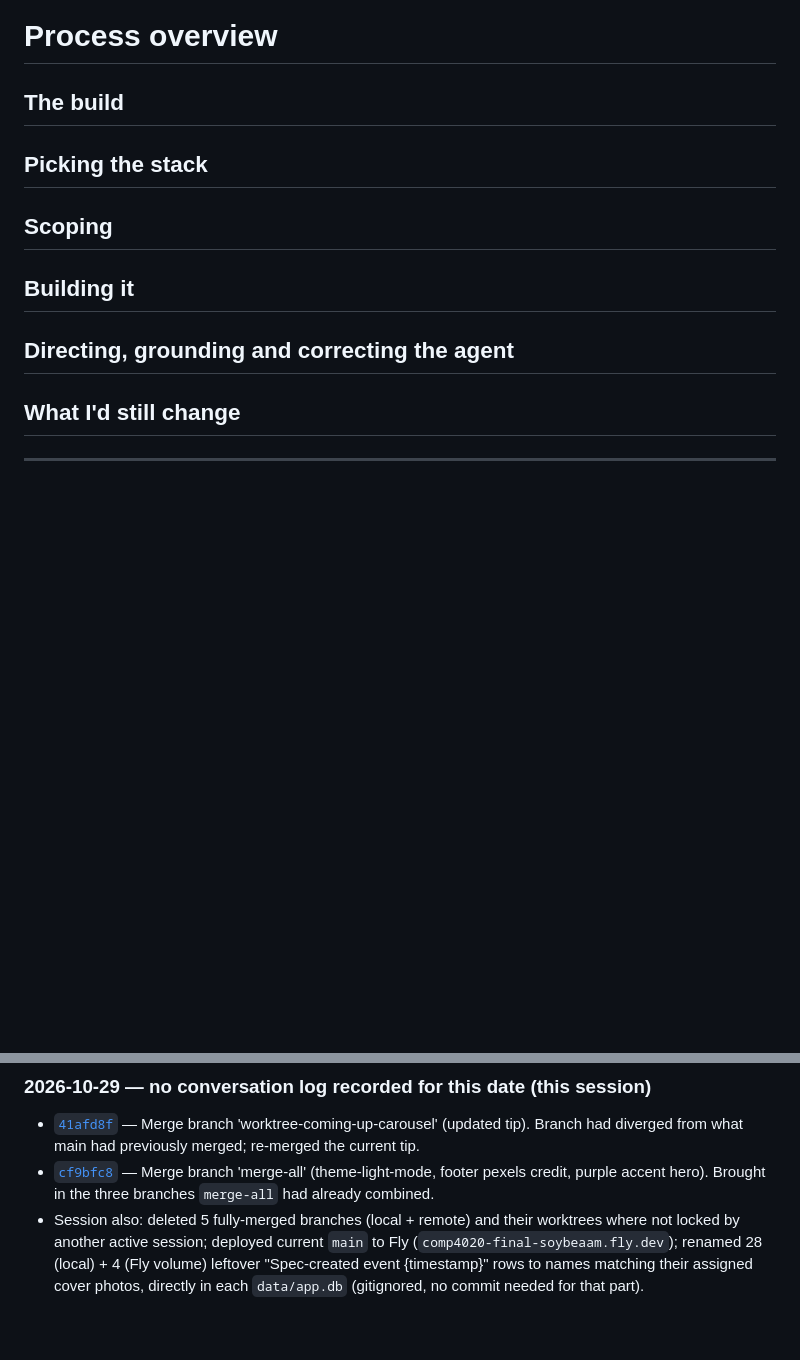
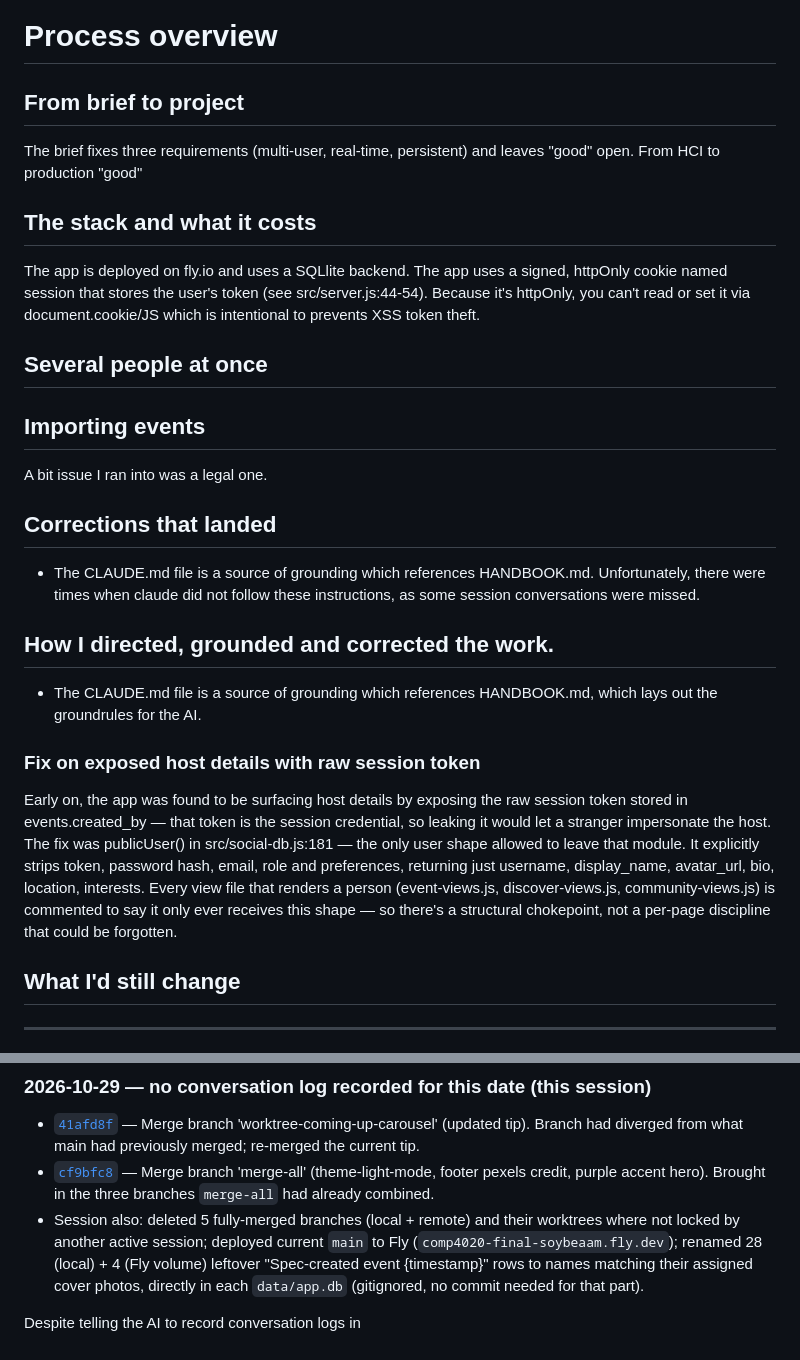
Before and after one commit to comp4020-agentic-coding-studio/comp4020-final-soybeaam, a Markdown page: PROCESS.md, 2 parts joined by grey strips. Rendered like a GitHub page; blank space fills up the shorter version.

```diff
--- a/PROCESS.md
+++ b/PROCESS.md
@@ -1,14 +1,29 @@
 # Process overview
 
-## The build
+## From brief to project
 
-## Picking the stack
+The brief fixes three requirements (multi-user, real-time, persistent) and leaves "good" open. From HCI to production "good"
 
-## Scoping
 
-## Building it
+## The stack and what it costs
 
-## Directing, grounding and correcting the agent
+The app is deployed on fly.io and uses a SQLlite backend.
+The app uses a signed, httpOnly cookie named session that stores the user's token (see src/server.js:44-54). Because it's httpOnly, you can't read or set it via document.cookie/JS which is intentional to prevents XSS token theft.
+
+## Several people at once
+
+## Importing events
+
+A bit issue I ran into was a legal one.
+
+## Corrections that landed
+- The CLAUDE.md file is a source of grounding which references HANDBOOK.md. Unfortunately, there were times when claude did not follow these instructions, as some session conversations were missed.
+## How I directed, grounded and corrected the work.
+- The CLAUDE.md file is a source of grounding which references HANDBOOK.md, which lays out the groundrules for the AI.
+
+### Fix on exposed host details with raw session token
+Early on, the app was found to be surfacing host details by exposing the raw session token stored in events.created_by — that token is the session credential, so leaking it would let a stranger impersonate the host. The fix was publicUser() in src/social-db.js:181 — the only user shape allowed to leave that module. It explicitly strips token, password hash, email, role and preferences, returning just username, display_name, avatar_url, bio, location, interests. Every view file that renders a person (event-views.js, discover-views.js, community-views.js) is commented to say it only ever receives this shape — so there's a structural chokepoint, not a per-page discipline that could be forgotten.
+
 
 ## What I'd still change
 
@@ -112,3 +127,5 @@ part of the submission text itself.
 - [`41afd8f`](https://github.com/comp4020-agentic-coding-studio/comp4020-final-soybeaam/commit/41afd8f) — Merge branch 'worktree-coming-up-carousel' (updated tip). Branch had diverged from what main had previously merged; re-merged the current tip.
 - [`cf9bfc8`](https://github.com/comp4020-agentic-coding-studio/comp4020-final-soybeaam/commit/cf9bfc8) — Merge branch 'merge-all' (theme-light-mode, footer pexels credit, purple accent hero). Brought in the three branches `merge-all` had already combined.
 - Session also: deleted 5 fully-merged branches (local + remote) and their worktrees where not locked by another active session; deployed current `main` to Fly (`comp4020-final-soybeaam.fly.dev`); renamed 28 (local) + 4 (Fly volume) leftover "Spec-created event {timestamp}" rows to names matching their assigned cover photos, directly in each `data/app.db` (gitignored, no commit needed for that part).
+
+Despite telling the AI to record conversation logs in
```
Also changed, not shown: README.md (+31 -72 lines).
